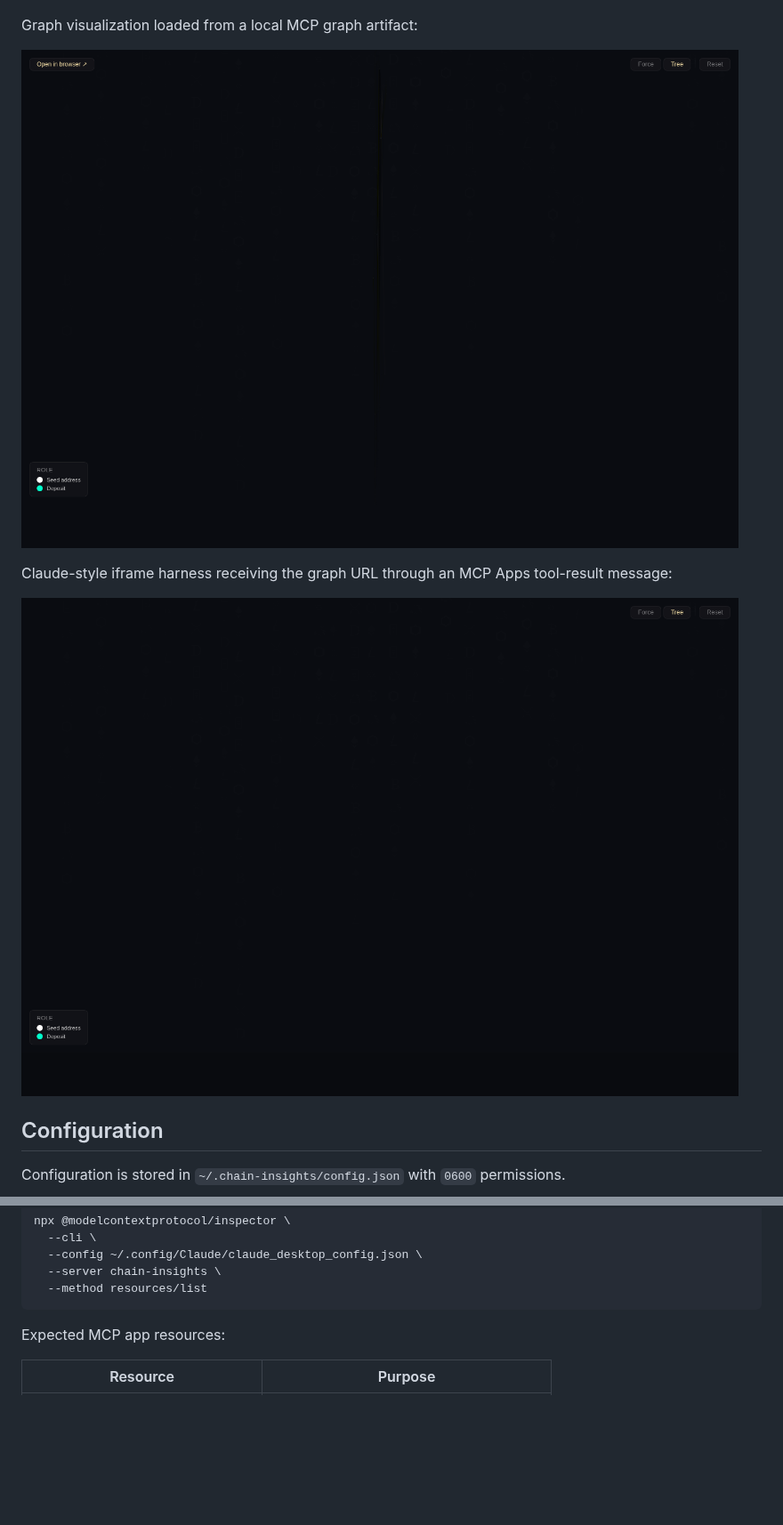
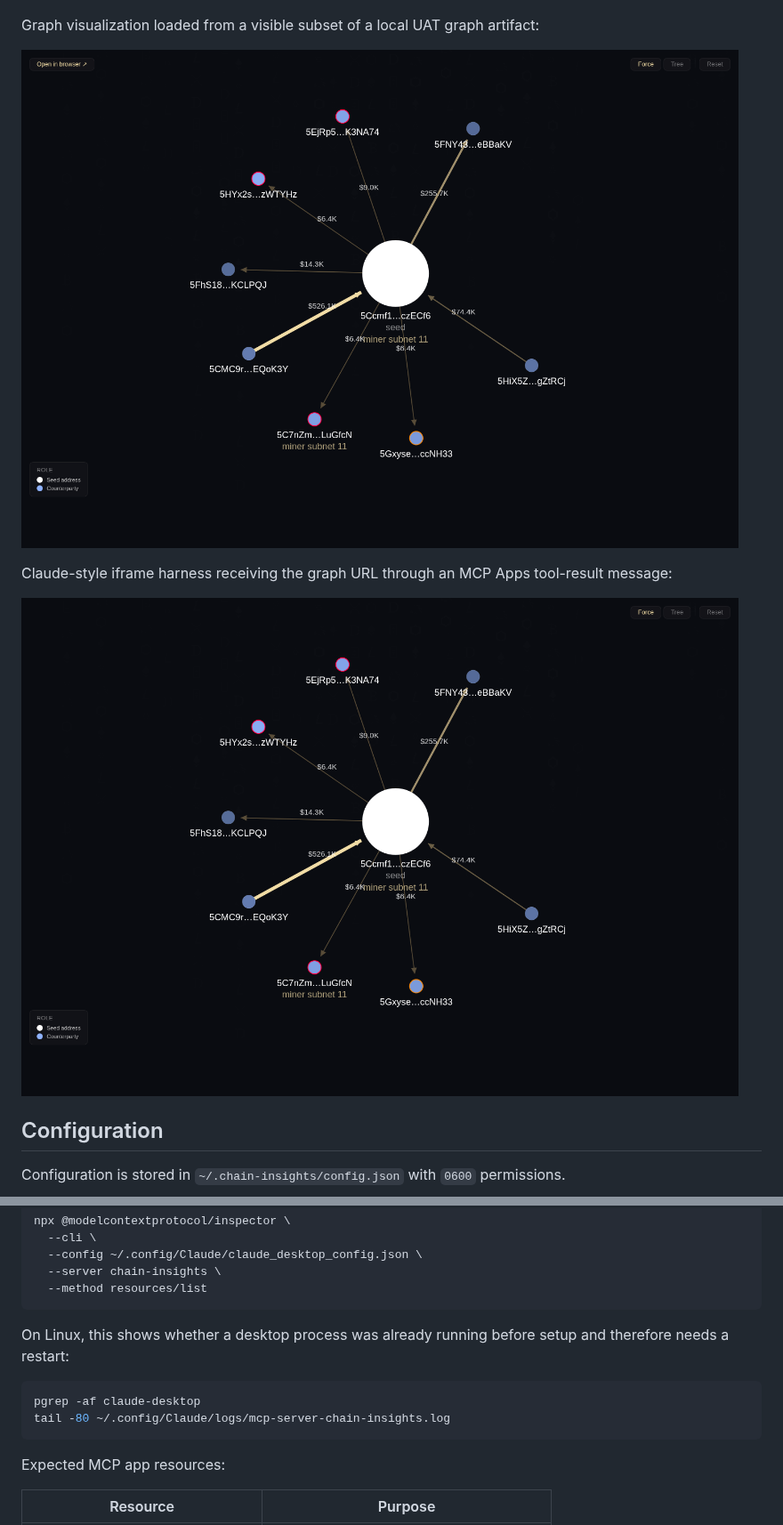
Before and after one commit to chainswarm/chain-insights, a Markdown page: README.md, 2 parts joined by grey strips. Shown at 89% size. Rendered like a GitHub page; pictures changed too: docs/images/graph-mcp-iframe.png, docs/images/graph-visualization.png; blank space fills up the shorter version.

Commit message:
fix graph screenshots and claude desktop reload docs

````diff
--- a/README.md
+++ b/README.md
@@ -109,7 +109,7 @@ Wallet top-up page, served by the copied `infra/mcp-proxy` wallet UI:
 
 ![Chain Insights wallet top-up page](docs/images/topup-page.png)
 
-Graph visualization loaded from a local MCP graph artifact:
+Graph visualization loaded from a visible subset of a local UAT graph artifact:
 
 ![Chain Insights graph visualization](docs/images/graph-visualization.png)
 
@@ -422,6 +424,13 @@ npx @modelcontextprotocol/inspector \
   --config ~/.config/Claude/claude_desktop_config.json \
   --server chain-insights \
   --method resources/list
+```
+
+On Linux, this shows whether a desktop process was already running before setup and therefore needs a restart:
+
+```bash
+pgrep -af claude-desktop
+tail -80 ~/.config/Claude/logs/mcp-server-chain-insights.log
 ```
 
 Expected MCP app resources:
````
Also changed, not shown: other parts of README.md (+3 -1 lines), 7 other files.
